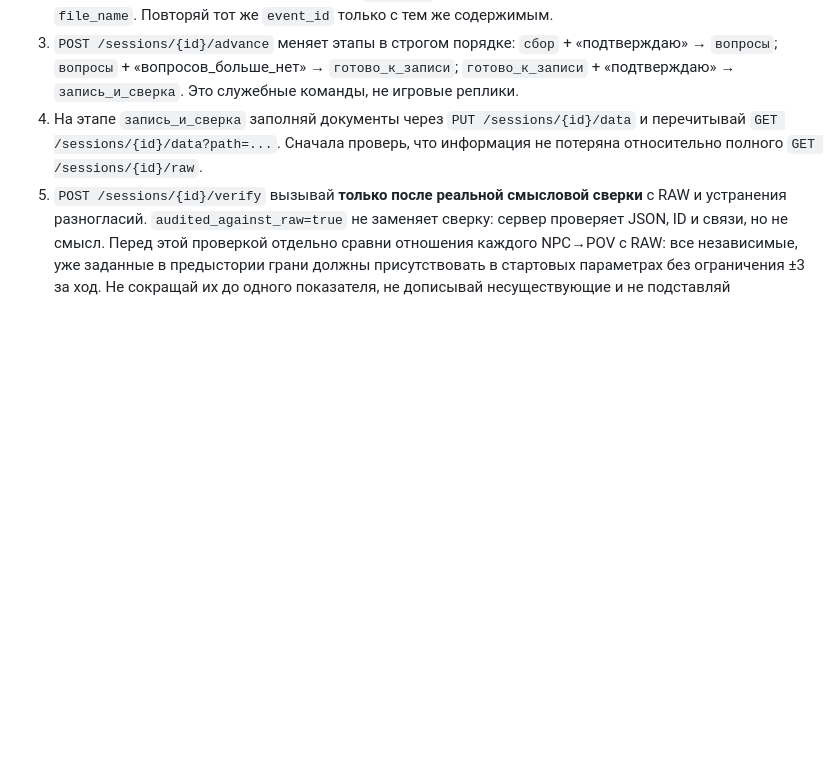
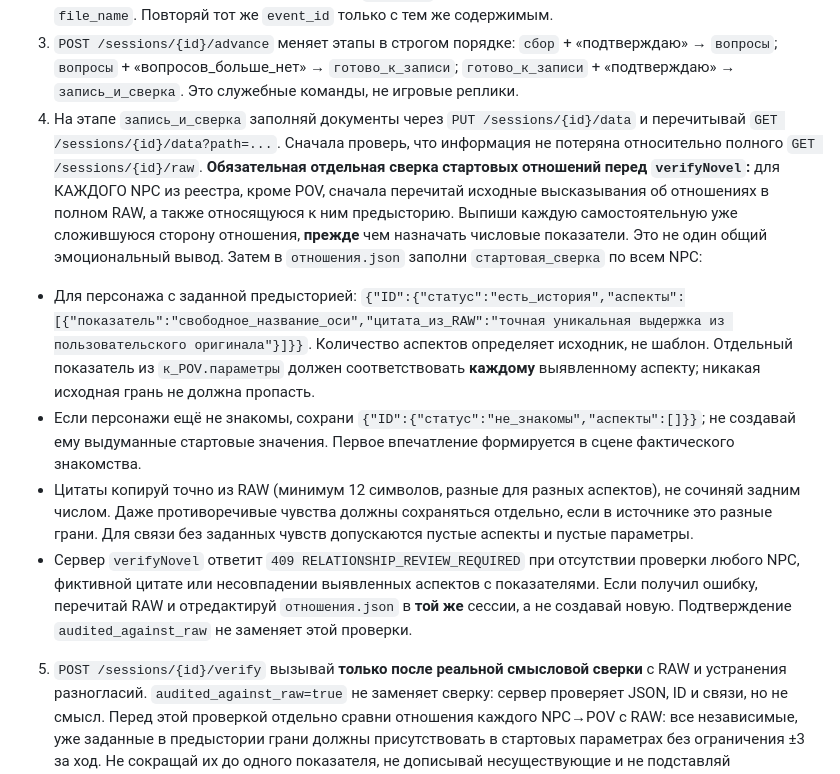
Before and after one commit to ioshi9212-dotcom/romance-novella-generator-api, a Markdown page: runtime/rules.md, the part around the change. Drawn GitHub-style; blank space fills up the shorter version.

Commit message:
Require independent source-quote relationship facet checklist before verification

```diff
--- a/runtime/rules.md
+++ b/runtime/rules.md
@@ -33,6 +33,13 @@
 2. `POST /sessions/{id}/raw` добавляет каждый новый материал с постоянным `event_id`. Передавай текст дословно; для ответа на вопрос используй `question`, для извлечённого текста файла при необходимости `file_name`. Повторяй тот же `event_id` только с тем же содержимым.
 3. `POST /sessions/{id}/advance` меняет этапы в строгом порядке: `сбор` + «подтверждаю» → `вопросы`; `вопросы` + «вопросов_больше_нет» → `готово_к_записи`; `готово_к_записи` + «подтверждаю» → `запись_и_сверка`. Это служебные команды, не игровые реплики.
 4. На этапе `запись_и_сверка` заполняй документы через `PUT /sessions/{id}/data` и перечитывай `GET /sessions/{id}/data?path=...`. Сначала проверь, что информация не потеряна относительно полного `GET /sessions/{id}/raw`.
+**Обязательная отдельная сверка стартовых отношений перед `verifyNovel`:** для КАЖДОГО NPC из реестра, кроме POV, сначала перечитай исходные высказывания об отношениях в полном RAW, а также относящуюся к ним предысторию. Выпиши каждую самостоятельную уже сложившуюся сторону отношения, **прежде** чем назначать числовые показатели. Это не один общий эмоциональный вывод. Затем в `отношения.json` заполни `стартовая_сверка` по всем NPC:
+
+- Для персонажа с заданной предысторией: `{"ID":{"статус":"есть_история","аспекты":[{"показатель":"свободное_название_оси","цитата_из_RAW":"точная уникальная выдержка из пользовательского оригинала"}]}}`. Количество аспектов определяет исходник, не шаблон. Отдельный показатель из `к_POV.параметры` должен соответствовать **каждому** выявленному аспекту; никакая исходная грань не должна пропасть.
+- Если персонажи ещё не знакомы, сохрани `{"ID":{"статус":"не_знакомы","аспекты":[]}}`; не создавай ему выдуманные стартовые значения. Первое впечатление формируется в сцене фактического знакомства.
+- Цитаты копируй точно из RAW (минимум 12 символов, разные для разных аспектов), не сочиняй задним числом. Даже противоречивые чувства должны сохраняться отдельно, если в источнике это разные грани. Для связи без заданных чувств допускаются пустые аспекты и пустые параметры.
+- Сервер `verifyNovel` ответит `409 RELATIONSHIP_REVIEW_REQUIRED` при отсутствии проверки любого NPC, фиктивной цитате или несовпадении выявленных аспектов с показателями. Если получил ошибку, перечитай RAW и отредактируй `отношения.json` в **той же** сессии, а не создавай новую. Подтверждение `audited_against_raw` не заменяет этой проверки.
+
 5. `POST /sessions/{id}/verify` вызывай **только после реальной смысловой сверки** с RAW и устранения разногласий. `audited_against_raw=true` не заменяет сверку: сервер проверяет JSON, ID и связи, но не смысл. Перед этой проверкой отдельно сравни отношения каждого NPC→POV с RAW: все независимые, уже заданные в предыстории грани должны присутствовать в стартовых параметрах без ограничения ±3 за ход. Не сокращай их до одного показателя, не дописывай несуществующие и не подставляй обязательный список. Для незнакомых не придумывай прошлые отношения; первое впечатление возникает после реальной первой встречи. Техническая валидация не умеет определять смысловую полноту отношений самостоятельно.
 6. После успешного `verify` фаза `готово_к_игре`; первое `prepare-turn` готовит ход № 1. Команду запуска первой сцены не передавай как реплику/действие POV.
 
```
